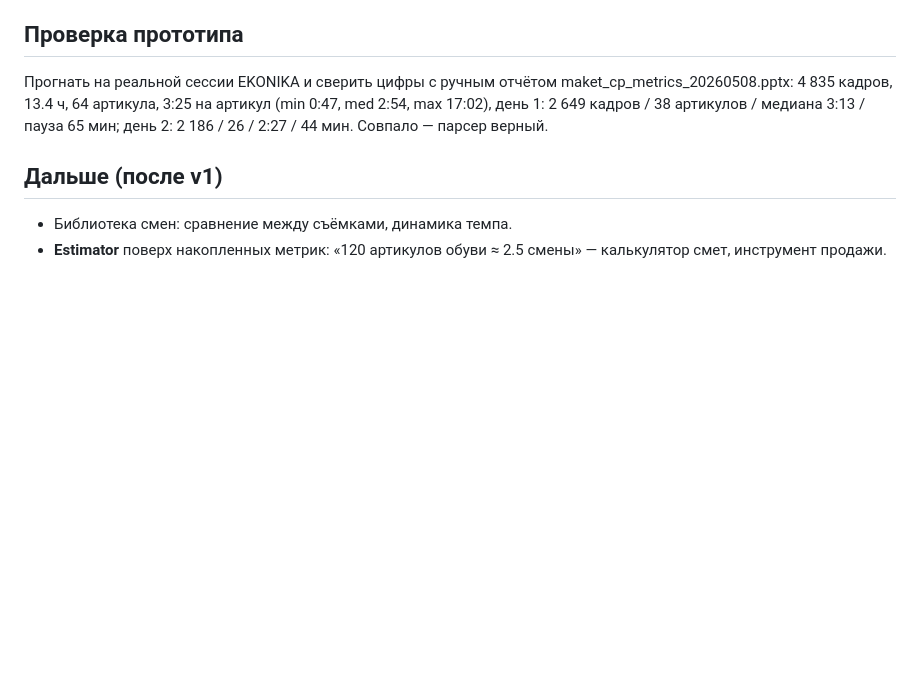
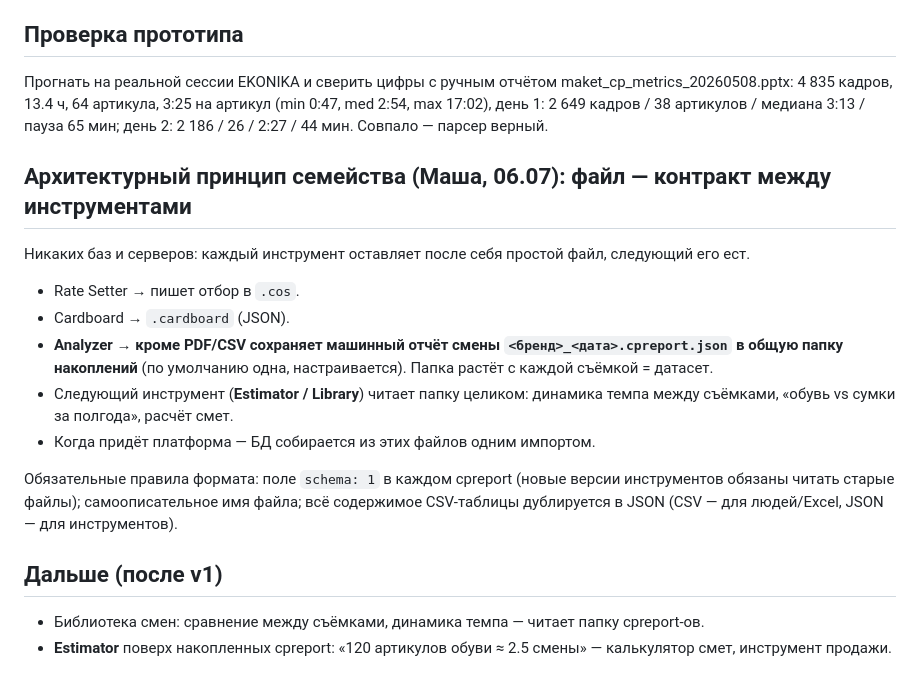
Before and after one commit to barinskim-cmyk/maket-cp, a Markdown page: docs/analyzer-spec.md, the part around the change. Drawn GitHub-style; blank space fills up the shorter version.

Commit message:
docs: Analyzer spec - file-as-contract architecture for the tool family
- Masha's principle: no DBs/servers between tools - each tool leaves
  a plain file, the next one eats it (.cos -> .cardboard ->
  <brand>_<date>.cpreport.json in a growing reports folder)
- Estimator/Library reads the folder as a dataset; platform later
  imports the files into a DB in one pass
- Format rules: schema version field, backward-readable, CSV for
  humans duplicated in JSON for tools
- Files: docs/analyzer-spec.md

Co-Authored-By: Claude Opus 4.6 <noreply@anthropic.com>

```diff
--- a/docs/analyzer-spec.md
+++ b/docs/analyzer-spec.md
@@ -57,7 +57,19 @@
 
 Прогнать на реальной сессии EKONIKA и сверить цифры с ручным отчётом maket_cp_metrics_20260508.pptx: 4 835 кадров, 13.4 ч, 64 артикула, 3:25 на артикул (min 0:47, med 2:54, max 17:02), день 1: 2 649 кадров / 38 артикулов / медиана 3:13 / пауза 65 мин; день 2: 2 186 / 26 / 2:27 / 44 мин. Совпало — парсер верный.
 
+## Архитектурный принцип семейства (Маша, 06.07): файл — контракт между инструментами
+
+Никаких баз и серверов: каждый инструмент оставляет после себя простой файл, следующий его ест.
+
+- Rate Setter → пишет отбор в `.cos`.
+- Cardboard → `.cardboard` (JSON).
+- **Analyzer → кроме PDF/CSV сохраняет машинный отчёт смены `<бренд>_<дата>.cpreport.json` в общую папку накоплений** (по умолчанию одна, настраивается). Папка растёт с каждой съёмкой = датасет.
+- Следующий инструмент (**Estimator / Library**) читает папку целиком: динамика темпа между съёмками, «обувь vs сумки за полгода», расчёт смет.
+- Когда придёт платформа — БД собирается из этих файлов одним импортом.
+
+Обязательные правила формата: поле `schema: 1` в каждом cpreport (новые версии инструментов обязаны читать старые файлы); самоописательное имя файла; всё содержимое CSV-таблицы дублируется в JSON (CSV — для людей/Excel, JSON — для инструментов).
+
 ## Дальше (после v1)
 
-- Библиотека смен: сравнение между съёмками, динамика темпа.
-- **Estimator** поверх накопленных метрик: «120 артикулов обуви ≈ 2.5 смены» — калькулятор смет, инструмент продажи.
+- Библиотека смен: сравнение между съёмками, динамика темпа — читает папку cpreport-ов.
+- **Estimator** поверх накопленных cpreport: «120 артикулов обуви ≈ 2.5 смены» — калькулятор смет, инструмент продажи.
```
